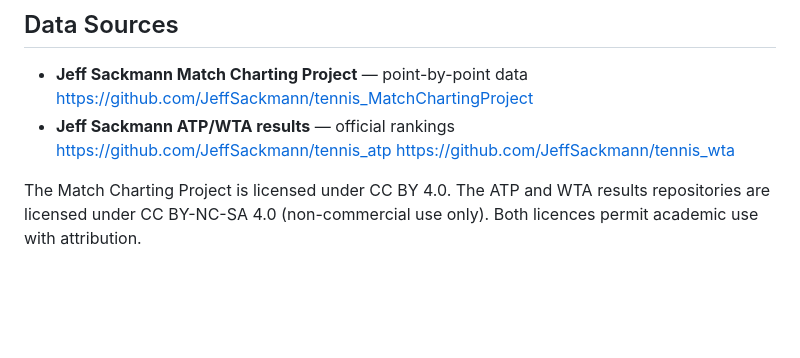
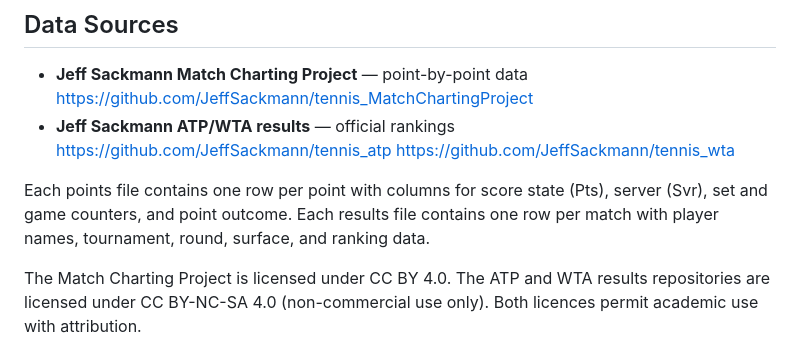
Before and after one commit to flynnpresence/BEE2041-tennis-momentum, a Markdown page: README.md, the part around the change. GitHub-like rendering; blank space fills up the shorter version.

Commit message:
Add raw CSV column structure description to README data sources section

```diff
--- a/README.md
+++ b/README.md
@@ -90,6 +90,8 @@ See `requirements.txt`. Key packages:
   https://github.com/JeffSackmann/tennis_atp
   https://github.com/JeffSackmann/tennis_wta
 
+Each points file contains one row per point with columns for score state (Pts), server (Svr), set and game counters, and point outcome. Each results file contains one row per match with player names, tournament, round, surface, and ranking data.
+
 The Match Charting Project is licensed under CC BY 4.0. The ATP and WTA results repositories are licensed under CC BY-NC-SA 4.0 (non-commercial use only). Both licences permit academic use with attribution.
 
 ---
```
